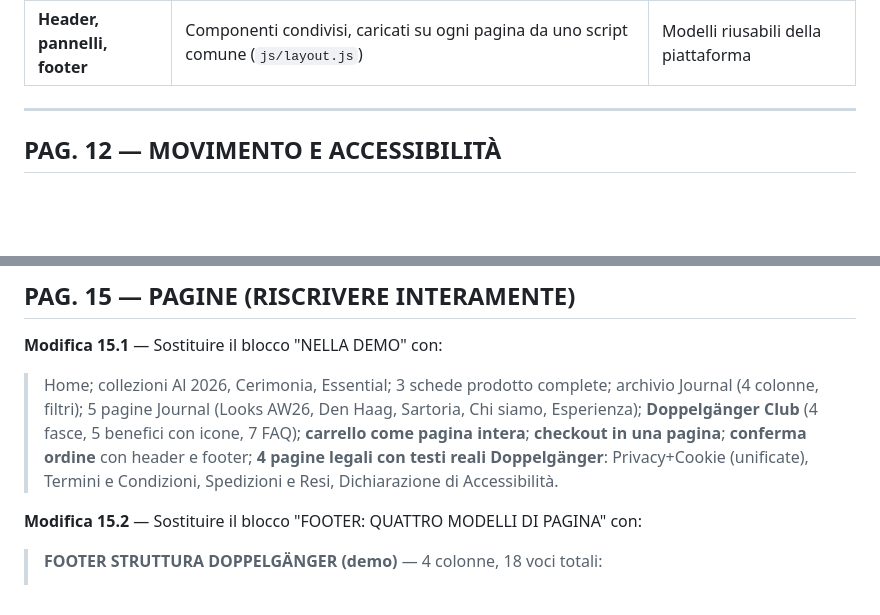
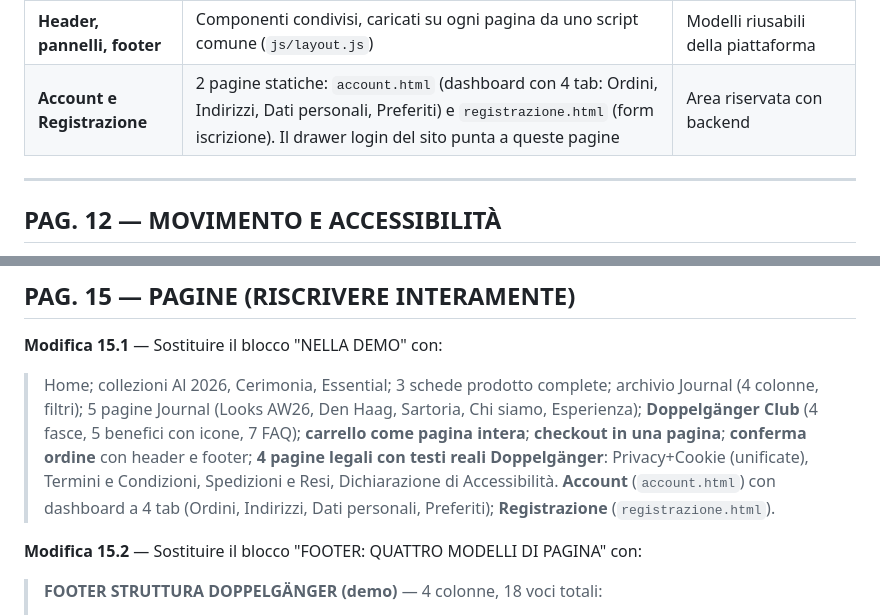
Before and after one commit to simone7769/dopp, a Markdown page: design/MODIFICHE PDF.md, 2 parts joined by grey strips. Rendered like a GitHub page; blank space fills up the shorter version.

Commit message:
MODIFICHE PDF: aggiunta riga account e registrazione

```diff
--- a/design/MODIFICHE PDF.md
+++ b/design/MODIFICHE PDF.md
@@ -153,6 +153,7 @@ Stato: da applicare al PDF attuale (versionato ottobre 2024)
 | **Club** | Pagina statica: **4 fasce** (Bronze, Silver, Gold, Platinum), **5 benefici con icone oro**, **7 FAQ** | Area riservata dinamica |
 | **Link "#"** | Non fanno nulla (non riportano in cima alla pagina). Molti ora puntano a pagine reali (Club, Chi Siamo, Shop Experience, legali, social) | Da sostituire con gli indirizzi veri |
 | **Header, pannelli, footer** | Componenti condivisi, caricati su ogni pagina da uno script comune (`js/layout.js`) | Modelli riusabili della piattaforma |
+| **Account e Registrazione** | 2 pagine statiche: `account.html` (dashboard con 4 tab: Ordini, Indirizzi, Dati personali, Preferiti) e `registrazione.html` (form iscrizione). Il drawer login del sito punta a queste pagine | Area riservata con backend |
 
 ---
 
@@ -214,7 +215,7 @@ Stato: da applicare al PDF attuale (versionato ottobre 2024)
 
 **Modifica 15.1** — Sostituire il blocco "NELLA DEMO" con:
 
-> Home; collezioni Al 2026, Cerimonia, Essential; 3 schede prodotto complete; archivio Journal (4 colonne, filtri); 5 pagine Journal (Looks AW26, Den Haag, Sartoria, Chi siamo, Esperienza); **Doppelgänger Club** (4 fasce, 5 benefici con icone, 7 FAQ); **carrello come pagina intera**; **checkout in una pagina**; **conferma ordine** con header e footer; **4 pagine legali con testi reali Doppelgänger**: Privacy+Cookie (unificate), Termini e Condizioni, Spedizioni e Resi, Dichiarazione di Accessibilità.
+> Home; collezioni Al 2026, Cerimonia, Essential; 3 schede prodotto complete; archivio Journal (4 colonne, filtri); 5 pagine Journal (Looks AW26, Den Haag, Sartoria, Chi siamo, Esperienza); **Doppelgänger Club** (4 fasce, 5 benefici con icone, 7 FAQ); **carrello come pagina intera**; **checkout in una pagina**; **conferma ordine** con header e footer; **4 pagine legali con testi reali Doppelgänger**: Privacy+Cookie (unificate), Termini e Condizioni, Spedizioni e Resi, Dichiarazione di Accessibilità. **Account** (`account.html`) con dashboard a 4 tab (Ordini, Indirizzi, Dati personali, Preferiti); **Registrazione** (`registrazione.html`).
 
 **Modifica 15.2** — Sostituire il blocco "FOOTER: QUATTRO MODELLI DI PAGINA" con:
 
```
